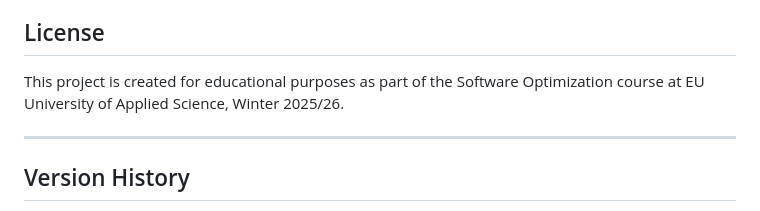
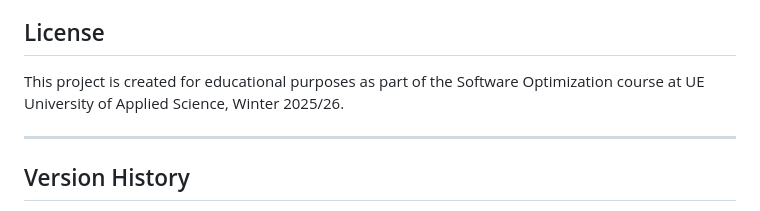
Before and after one commit to teyyubm/SQL_injection-ProtectedVersion, a Markdown page: README.md, the part around the change. GitHub-like rendering.

Commit message:
README_correction

```diff
--- a/README.md
+++ b/README.md
@@ -459,7 +459,7 @@ $query->execute([$id]);
 
 ## License
 
-This project is created for educational purposes as part of the Software Optimization course at EU University of Applied Science, Winter 2025/26.
+This project is created for educational purposes as part of the Software Optimization course at UE University of Applied Science, Winter 2025/26.
 
 ---
 
```
